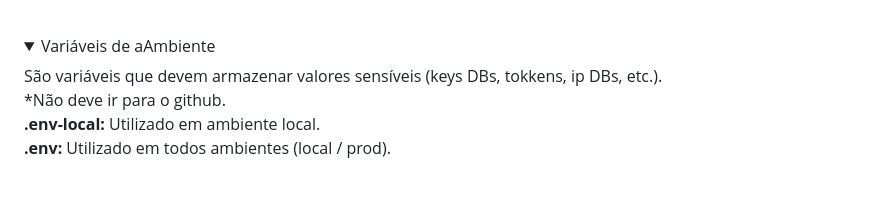
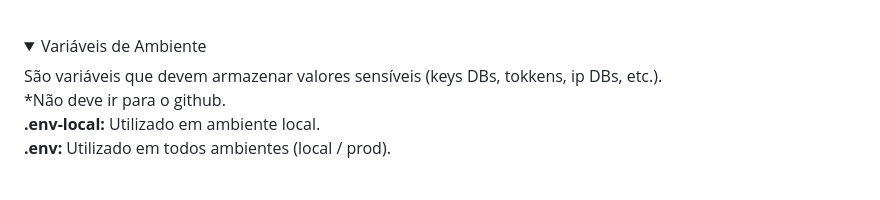
Before and after one commit to DiogoRealles/b7web, a Markdown page: nodejs/README.md, the part around the change. Rendered like a GitHub page; folded sections open.

```diff
--- a/nodejs/README.md
+++ b/nodejs/README.md
@@ -77,7 +77,7 @@
 <br />
 
 <details>
-  <summary>Variáveis de aAmbiente</summary>
+  <summary>Variáveis de Ambiente</summary>
   São variáveis que devem armazenar valores sensíveis (keys DBs, tokkens, ip DBs, etc.). <br />
   *Não deve ir para o github. <br />
   <b>.env-local:</b> Utilizado em ambiente local. <br />
```
